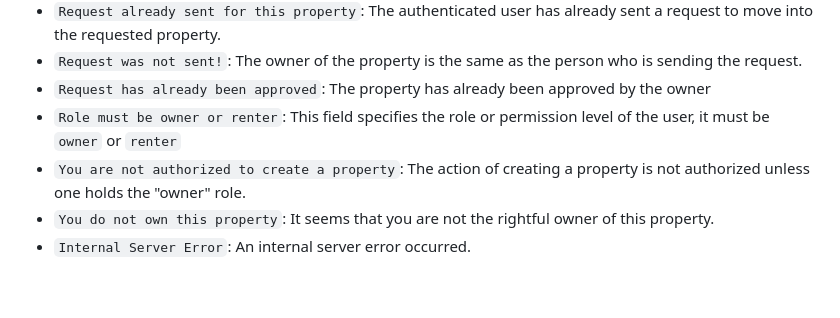
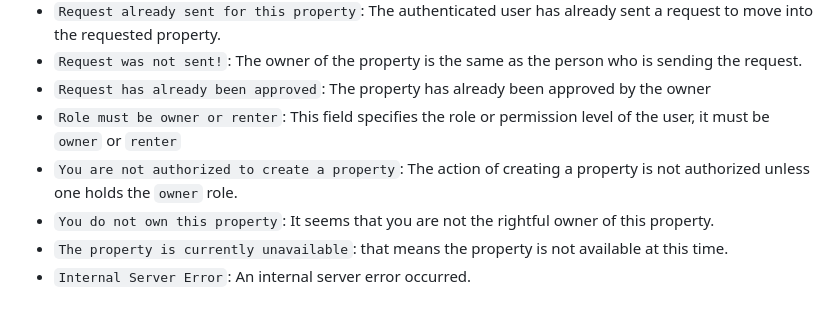
Before and after one commit to yaasiinaxmed/Real-Estate-Project-Backend, a Markdown page: README.md, the part around the change. GitHub-like rendering.

```diff
--- a/README.md
+++ b/README.md
@@ -414,6 +414,7 @@ Retrieve a list of rental transactions. Users with the "owner" role can view tra
 - `Request was not sent!`: The owner of the property is the same as the person who is sending the request.
 - `Request has already been approved`: The property has already been approved by the owner
 - `Role must be owner or renter`: This field specifies the role or permission level of the user, it must be `owner` or `renter`
-- `You are not authorized to create a property`: The action of creating a property is not authorized unless one holds the "owner" role.
+- `You are not authorized to create a property`: The action of creating a property is not authorized unless one holds the `owner` role.
 - `You do not own this property`: It seems that you are not the rightful owner of this property.
+- `The property is currently unavailable`: that means the property is not available at this time.
 - `Internal Server Error`: An internal server error occurred.
```
